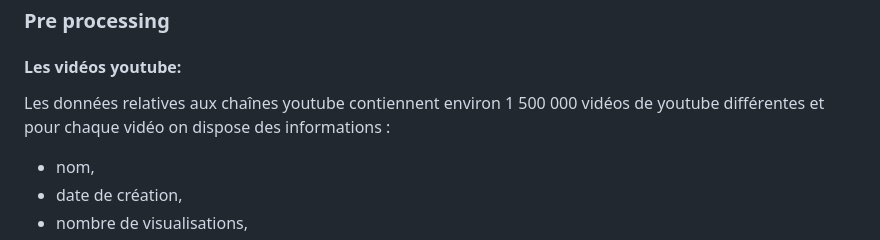
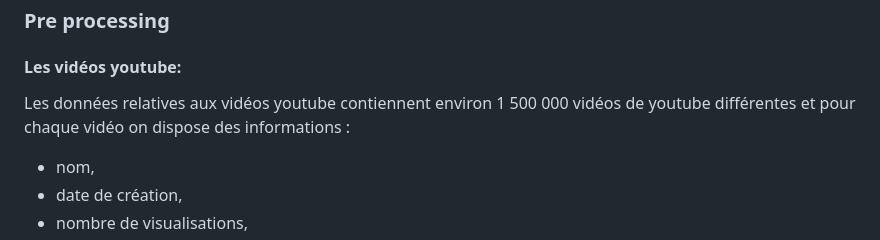
Before and after one commit to filippi/NLPWordCup, a Markdown page: README.md, the part around the change. Drawn GitHub-style.

Commit message:
corrected readme

```diff
--- a/README.md
+++ b/README.md
@@ -32,7 +32,7 @@ Les données fournies sont reparties dans trois fichiers différents:
 ### Pre processing
 
 #### Les vidéos youtube: ####
-Les données relatives aux chaînes youtube contiennent environ 1 500 000 vidéos de youtube différentes et pour chaque vidéo on dispose des informations :
+Les données relatives aux vidéos youtube contiennent environ 1 500 000 vidéos de youtube différentes et pour chaque vidéo on dispose des informations :
 * nom,
 * date de création,
 * nombre de visualisations,
```
